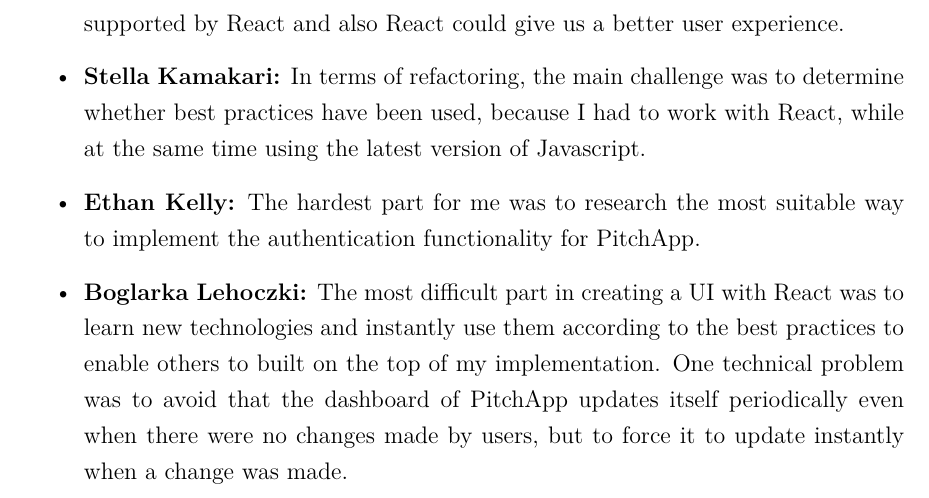
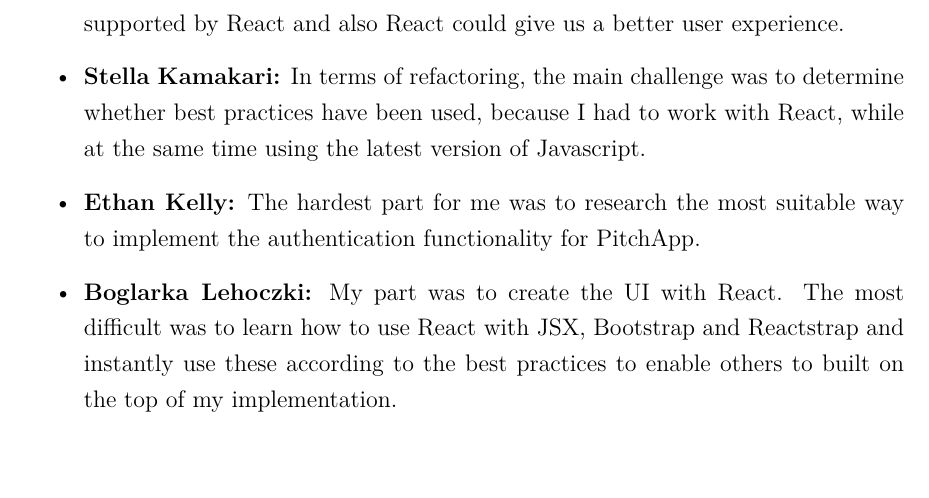
Before and after one commit to web-programming-dhbw/react-app, a LaTeX thesis (docs/latex_files/docu_main.tex, which reads docs/latex_files/src/docu_text_1.tex): part of page 29 of 31, cut so that both start at the same text. Compiled offline with pdfLaTeX; an older LaTeX class or package is replaced by its successor.

Commit message:
corrections to docs

```diff
--- a/docs/latex_files/src/docu_text_1.tex
+++ b/docs/latex_files/src/docu_text_1.tex
@@ -420,7 +420,7 @@ In the following, we collected the top difficulties each of our PitchApp team me
 	\item \textbf{Csaba Kegyes:} One difficulty of implementing our ideas about PitchApp was deciding on which technologies to use. For example we had to balance how easy it is to work with a technology and how well it could perform. It would have been a bit easier to work with Vue.js, among others because it uses HTML instead of JSX. But we saw that other elements that we would like to use are better supported by React and also React could give us a better user experience.
     \item \textbf{Stella Kamakari:} In terms of refactoring, the main challenge was to determine whether best practices have been used, because I had to work with React, while at the same time using the latest version of Javascript.
 	\item \textbf{Ethan Kelly:} The hardest part for me was to research the most suitable way to implement the authentication functionality for PitchApp.
-	\item \textbf{Boglarka Lehoczki:} The most difficult part in creating a UI with React was to learn new technologies and instantly use them according to the best practices to enable others to built on the top of my implementation. One technical problem was to avoid that the dashboard of PitchApp updates itself periodically even when there were no changes made by users, but to force it to update instantly when a change was made.
+	\item \textbf{Boglarka Lehoczki:} My part was to create the UI with React. The most difficult was to learn how to use React with JSX, Bootstrap and Reactstrap and instantly use these according to the best practices to enable others to built on the top of my implementation.
 
 \end{itemize}
 \chapter{Future Outlook: Missing Components and Functionalities}
```
Also changed, not shown: docs/latex_files/docu_main.pdf.
